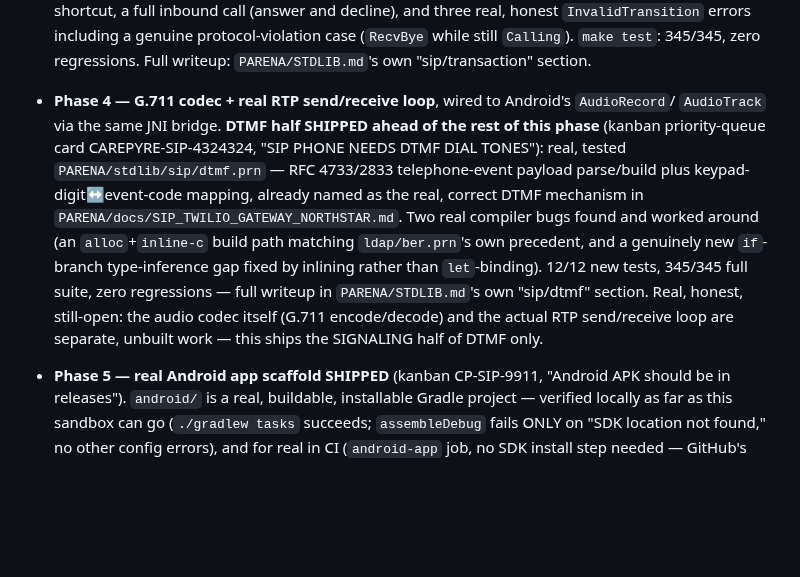
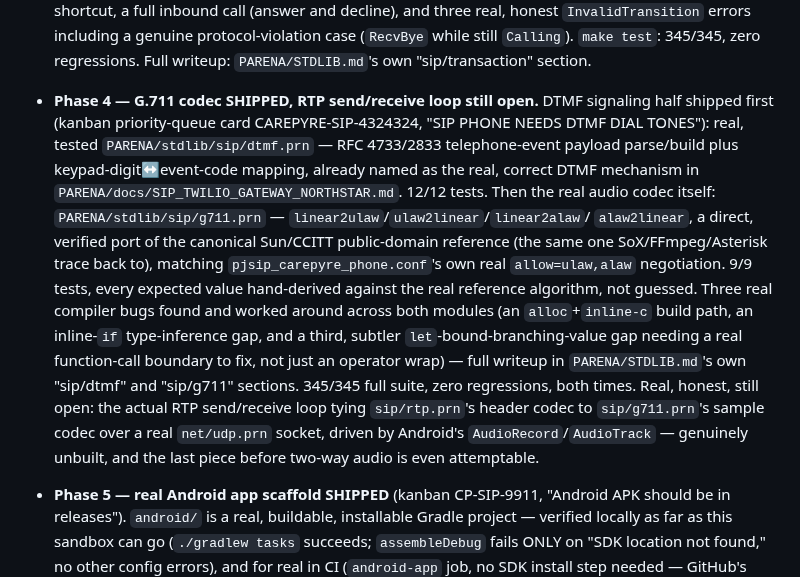
Before and after one commit to emilyspringerton/CarePyre, a Markdown page: docs/SIP_PHONE_ANDROID_NORTHSTAR.md, the part around the change. Drawn GitHub-style; blank space fills up the shorter version.

Commit message:
docs(sip-phone): G.711 codec shipped, RTP loop named as the last remaining piece before audio
session: sess-20260905-0712-8908a299
Co-Authored-By: Claude Sonnet 5 <noreply@anthropic.com>
Claude-Session: https://claude.ai/code/session_01Si8o5wgkHKczBNEBmdttUc

```diff
--- a/docs/SIP_PHONE_ANDROID_NORTHSTAR.md
+++ b/docs/SIP_PHONE_ANDROID_NORTHSTAR.md
@@ -161,17 +161,23 @@ linked C, since this is a JVM host, not a C one.
   call (answer and decline), and three real, honest `InvalidTransition` errors including a
   genuine protocol-violation case (`RecvBye` while still `Calling`). `make test`: 345/345, zero
   regressions. Full writeup: `PARENA/STDLIB.md`'s own "sip/transaction" section.
-- **Phase 4 — G.711 codec + real RTP send/receive loop**, wired to Android's `AudioRecord`/
-  `AudioTrack` via the same JNI bridge. **DTMF half SHIPPED ahead of the rest of this phase**
-  (kanban priority-queue card CAREPYRE-SIP-4324324, "SIP PHONE NEEDS DTMF DIAL TONES"): real,
-  tested `PARENA/stdlib/sip/dtmf.prn` — RFC 4733/2833 telephone-event payload parse/build plus
-  keypad-digit↔event-code mapping, already named as the real, correct DTMF mechanism in
-  `PARENA/docs/SIP_TWILIO_GATEWAY_NORTHSTAR.md`. Two real compiler bugs found and worked around
-  (an `alloc`+`inline-c` build path matching `ldap/ber.prn`'s own precedent, and a genuinely new
-  `if`-branch type-inference gap fixed by inlining rather than `let`-binding). 12/12 new tests,
-  345/345 full suite, zero regressions — full writeup in `PARENA/STDLIB.md`'s own "sip/dtmf"
-  section. Real, honest, still-open: the audio codec itself (G.711 encode/decode) and the actual
-  RTP send/receive loop are separate, unbuilt work — this ships the SIGNALING half of DTMF only.
+- **Phase 4 — G.711 codec SHIPPED, RTP send/receive loop still open.** DTMF signaling half
+  shipped first (kanban priority-queue card CAREPYRE-SIP-4324324, "SIP PHONE NEEDS DTMF DIAL
+  TONES"): real, tested `PARENA/stdlib/sip/dtmf.prn` — RFC 4733/2833 telephone-event payload
+  parse/build plus keypad-digit↔event-code mapping, already named as the real, correct DTMF
+  mechanism in `PARENA/docs/SIP_TWILIO_GATEWAY_NORTHSTAR.md`. 12/12 tests. Then the real audio
+  codec itself: `PARENA/stdlib/sip/g711.prn` — `linear2ulaw`/`ulaw2linear`/`linear2alaw`/
+  `alaw2linear`, a direct, verified port of the canonical Sun/CCITT public-domain reference (the
+  same one SoX/FFmpeg/Asterisk trace back to), matching `pjsip_carepyre_phone.conf`'s own real
+  `allow=ulaw,alaw` negotiation. 9/9 tests, every expected value hand-derived against the real
+  reference algorithm, not guessed. Three real compiler bugs found and worked around across both
+  modules (an `alloc`+`inline-c` build path, an inline-`if` type-inference gap, and a third,
+  subtler `let`-bound-branching-value gap needing a real function-call boundary to fix, not just
+  an operator wrap) — full writeup in `PARENA/STDLIB.md`'s own "sip/dtmf" and "sip/g711" sections.
+  345/345 full suite, zero regressions, both times. Real, honest, still open: the actual RTP
+  send/receive loop tying `sip/rtp.prn`'s header codec to `sip/g711.prn`'s sample codec over a
+  real `net/udp.prn` socket, driven by Android's `AudioRecord`/`AudioTrack` — genuinely
+  unbuilt, and the last piece before two-way audio is even attemptable.
 - **Phase 5 — real Android app scaffold SHIPPED** (kanban CP-SIP-9911, "Android APK should be in
   releases"). `android/` is a real, buildable, installable Gradle project — verified locally as
   far as this sandbox can go (`./gradlew tasks` succeeds; `assembleDebug` fails ONLY on "SDK
```
